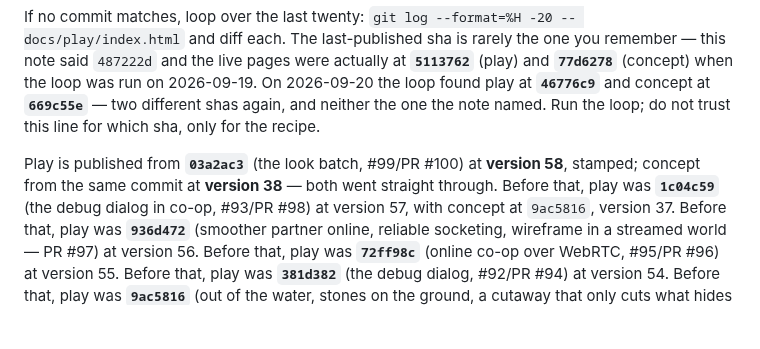
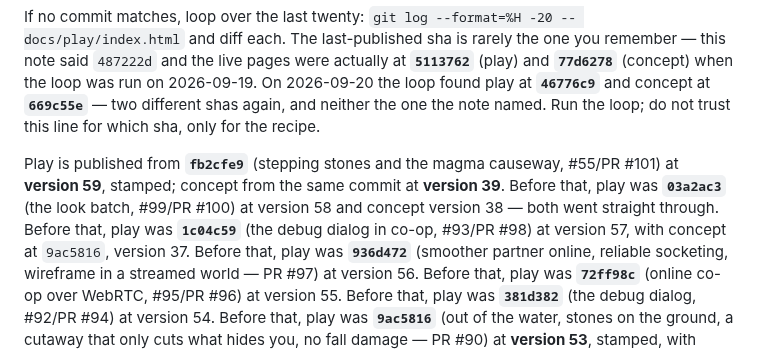
Before and after one commit to desphyxia/st-voxel-action, a Markdown page: CLAUDE.md, the part around the change. Rendered like a GitHub page; blank space fills up the shorter version.

Commit message:
CLAUDE.md: play v59 and concept v39 published from fb2cfe9 (#55)
Co-Authored-By: Claude Opus 5.5 <noreply@anthropic.com>
Claude-Session: https://claude.ai/code/session_0111QhkUDbq7hVJGHHhy3wwN

```diff
--- a/CLAUDE.md
+++ b/CLAUDE.md
@@ -89,8 +89,10 @@ when the loop was run on 2026-09-19. On 2026-09-20 the loop found play at **`467
 concept at **`669c55e`** — two different shas again, and neither the one the note named. Run the
 loop; do not trust this line for which sha, only for the recipe.
 
-Play is published from **`03a2ac3`** (the look batch, #99/PR #100) at **version 58**, stamped;
-concept from the same commit at **version 38** — both went straight through. Before that, play was
+Play is published from **`fb2cfe9`** (stepping stones and the magma causeway, #55/PR #101) at
+**version 59**, stamped; concept from the same commit at **version 39**. Before that, play was
+**`03a2ac3`** (the look batch, #99/PR #100) at version 58 and concept version 38 — both went
+straight through. Before that, play was
 **`1c04c59`** (the debug dialog in co-op, #93/PR #98) at version 57, with concept at `9ac5816`,
 version 37. Before that, play was
 **`936d472`** (smoother partner online, reliable socketing, wireframe in a streamed world — PR #97)
```
